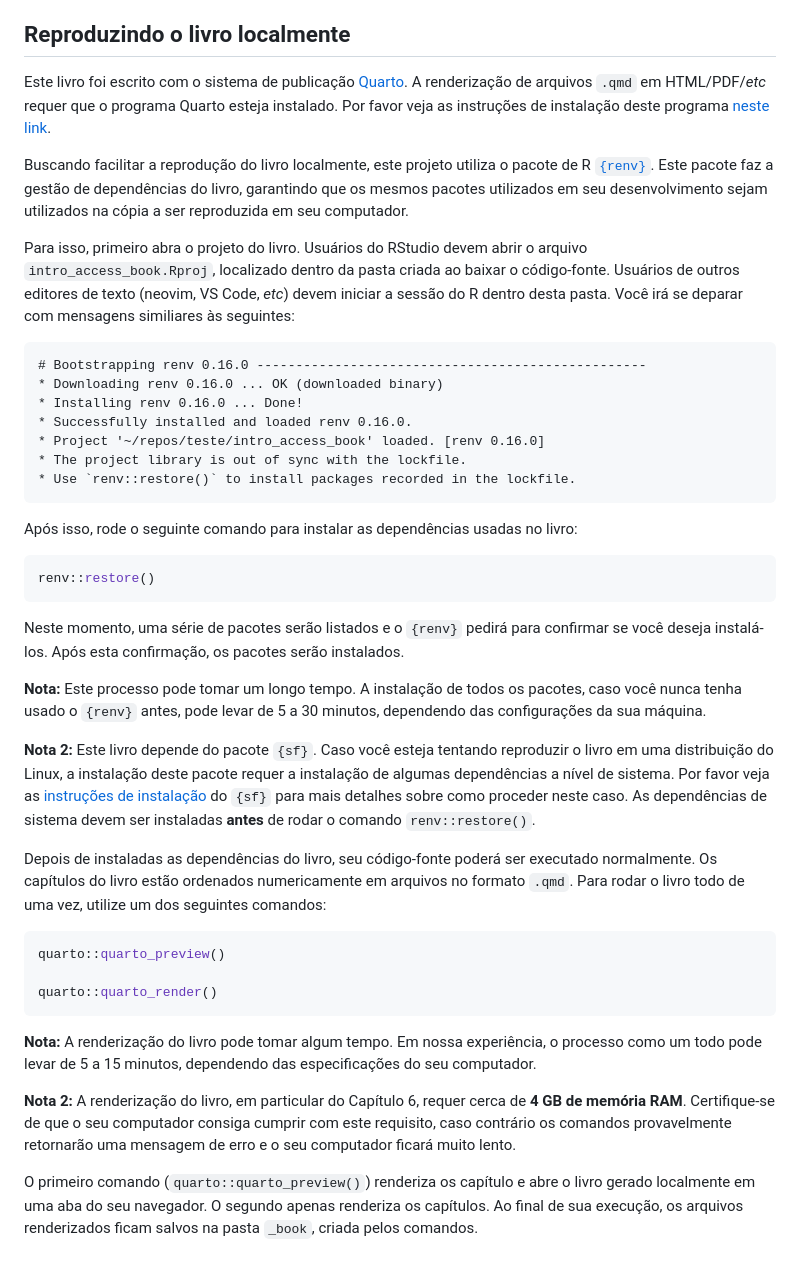
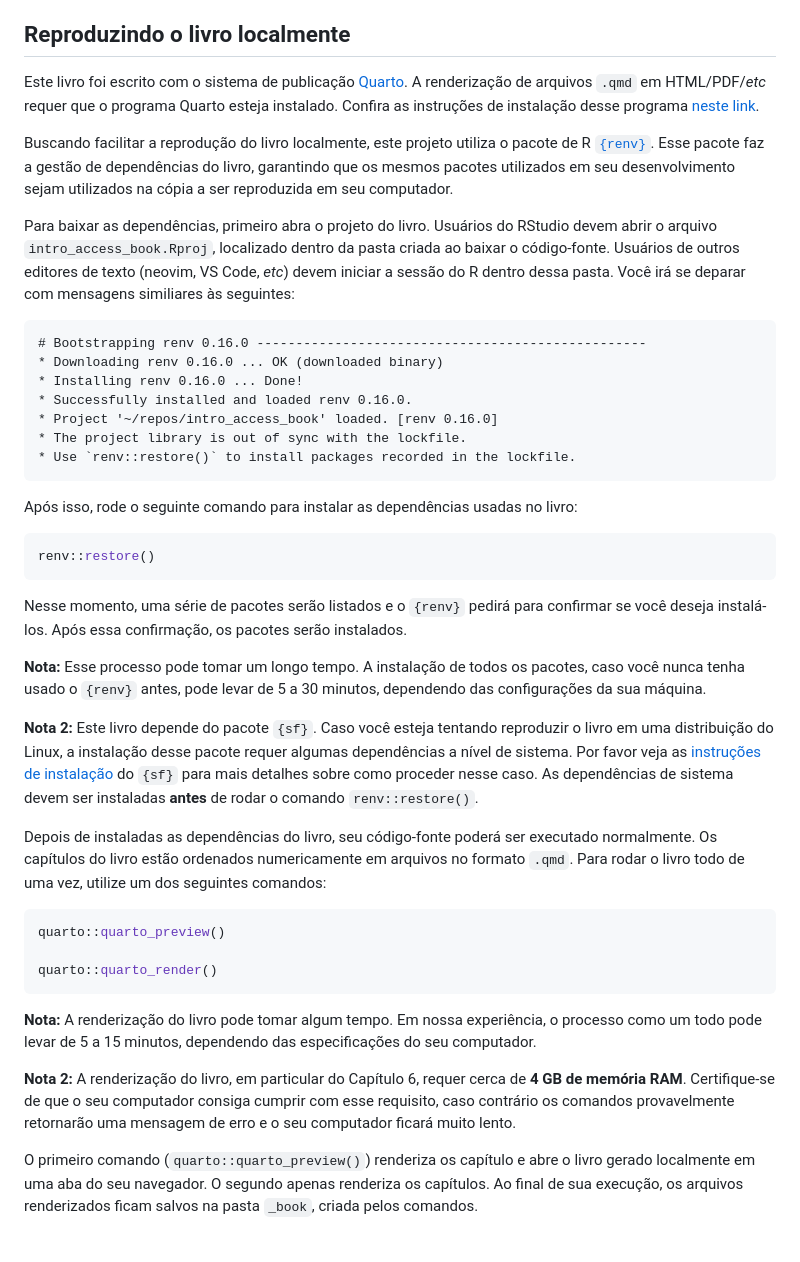
Before and after one commit to ipeaGIT/intro_access_book, a Markdown page: README.pt.md, the part around the change. Drawn GitHub-style.

Commit message:
more changes to pt readme

````diff
--- a/README.pt.md
+++ b/README.pt.md
@@ -21,18 +21,18 @@ Alternativamente, o código pode ser baixado manualmente no *link* a seguir: <ht
 
 ## Reproduzindo o livro localmente
 
-Este livro foi escrito com o sistema de publicação [Quarto](https://quarto.org/). A renderização de arquivos `.qmd` em HTML/PDF/*etc* requer que o programa Quarto esteja instalado. Por favor veja as instruções de instalação deste programa [neste link](https://quarto.org/docs/get-started/).
+Este livro foi escrito com o sistema de publicação [Quarto](https://quarto.org/). A renderização de arquivos `.qmd` em HTML/PDF/*etc* requer que o programa Quarto esteja instalado. Confira as instruções de instalação desse programa [neste link](https://quarto.org/docs/get-started/).
 
-Buscando facilitar a reprodução do livro localmente, este projeto utiliza o pacote de R [`{renv}`](https://rstudio.github.io/renv/index.html). Este pacote faz a gestão de dependências do livro, garantindo que os mesmos pacotes utilizados em seu desenvolvimento sejam utilizados na cópia a ser reproduzida em seu computador.
+Buscando facilitar a reprodução do livro localmente, este projeto utiliza o pacote de R [`{renv}`](https://rstudio.github.io/renv/index.html). Esse pacote faz a gestão de dependências do livro, garantindo que os mesmos pacotes utilizados em seu desenvolvimento sejam utilizados na cópia a ser reproduzida em seu computador.
 
-Para isso, primeiro abra o projeto do livro. Usuários do RStudio devem abrir o arquivo `intro_access_book.Rproj`, localizado dentro da pasta criada ao baixar o código-fonte. Usuários de outros editores de texto (neovim, VS Code, *etc*) devem iniciar a sessão do R dentro desta pasta. Você irá se deparar com mensagens similiares às seguintes:
+Para baixar as dependências, primeiro abra o projeto do livro. Usuários do RStudio devem abrir o arquivo `intro_access_book.Rproj`, localizado dentro da pasta criada ao baixar o código-fonte. Usuários de outros editores de texto (neovim, VS Code, *etc*) devem iniciar a sessão do R dentro dessa pasta. Você irá se deparar com mensagens similiares às seguintes:
 
 ```
 # Bootstrapping renv 0.16.0 --------------------------------------------------
 * Downloading renv 0.16.0 ... OK (downloaded binary)
 * Installing renv 0.16.0 ... Done!
 * Successfully installed and loaded renv 0.16.0.
-* Project '~/repos/teste/intro_access_book' loaded. [renv 0.16.0]
+* Project '~/repos/intro_access_book' loaded. [renv 0.16.0]
 * The project library is out of sync with the lockfile.
 * Use `renv::restore()` to install packages recorded in the lockfile.
 ```
@@ -43,11 +43,11 @@ Após isso, rode o seguinte comando para instalar as dependências usadas no liv
 renv::restore()
 ```
 
-Neste momento, uma série de pacotes serão listados e o `{renv}` pedirá para confirmar se você deseja instalá-los. Após esta confirmação, os pacotes serão instalados.
+Nesse momento, uma série de pacotes serão listados e o `{renv}` pedirá para confirmar se você deseja instalá-los. Após essa confirmação, os pacotes serão instalados.
 
-**Nota:** Este processo pode tomar um longo tempo. A instalação de todos os pacotes, caso você nunca tenha usado o `{renv}` antes, pode levar de 5 a 30 minutos, dependendo das configurações da sua máquina.
+**Nota:** Esse processo pode tomar um longo tempo. A instalação de todos os pacotes, caso você nunca tenha usado o `{renv}` antes, pode levar de 5 a 30 minutos, dependendo das configurações da sua máquina.
 
-**Nota 2:** Este livro depende do pacote `{sf}`. Caso você esteja tentando reproduzir o livro em uma distribuição do Linux, a instalação deste pacote requer a instalação de algumas dependências a nível de sistema. Por favor veja as [instruções de instalação](https://github.com/r-spatial/sf#linux) do `{sf}` para mais detalhes sobre como proceder neste caso. As dependências de sistema devem ser instaladas **antes** de rodar o comando `renv::restore()`.
+**Nota 2:** Este livro depende do pacote `{sf}`. Caso você esteja tentando reproduzir o livro em uma distribuição do Linux, a instalação desse pacote requer algumas dependências a nível de sistema. Por favor veja as [instruções de instalação](https://github.com/r-spatial/sf#linux) do `{sf}` para mais detalhes sobre como proceder nesse caso. As dependências de sistema devem ser instaladas **antes** de rodar o comando `renv::restore()`.
 
 Depois de instaladas as dependências do livro, seu código-fonte poderá ser executado normalmente. Os capítulos do livro estão ordenados numericamente em arquivos no formato `.qmd`. Para rodar o livro todo de uma vez, utilize um dos seguintes comandos:
 
@@ -59,7 +59,7 @@ quarto::quarto_render()
 
 **Nota:** A renderização do livro pode tomar algum tempo. Em nossa experiência, o processo como um todo pode levar de 5 a 15 minutos, dependendo das especificações do seu computador.
 
-**Nota 2:** A renderização do livro, em particular do Capítulo 6, requer cerca de **4 GB de memória RAM**. Certifique-se de que o seu computador consiga cumprir com este requisito, caso contrário os comandos provavelmente retornarão uma mensagem de erro e o seu computador ficará muito lento.
+**Nota 2:** A renderização do livro, em particular do Capítulo 6, requer cerca de **4 GB de memória RAM**. Certifique-se de que o seu computador consiga cumprir com esse requisito, caso contrário os comandos provavelmente retornarão uma mensagem de erro e o seu computador ficará muito lento.
 
 O primeiro comando (`quarto::quarto_preview()`) renderiza os capítulo e abre o livro gerado localmente em uma aba do seu navegador. O segundo apenas renderiza os capítulos. Ao final de sua execução, os arquivos renderizados ficam salvos na pasta `_book`, criada pelos comandos.
 
````
